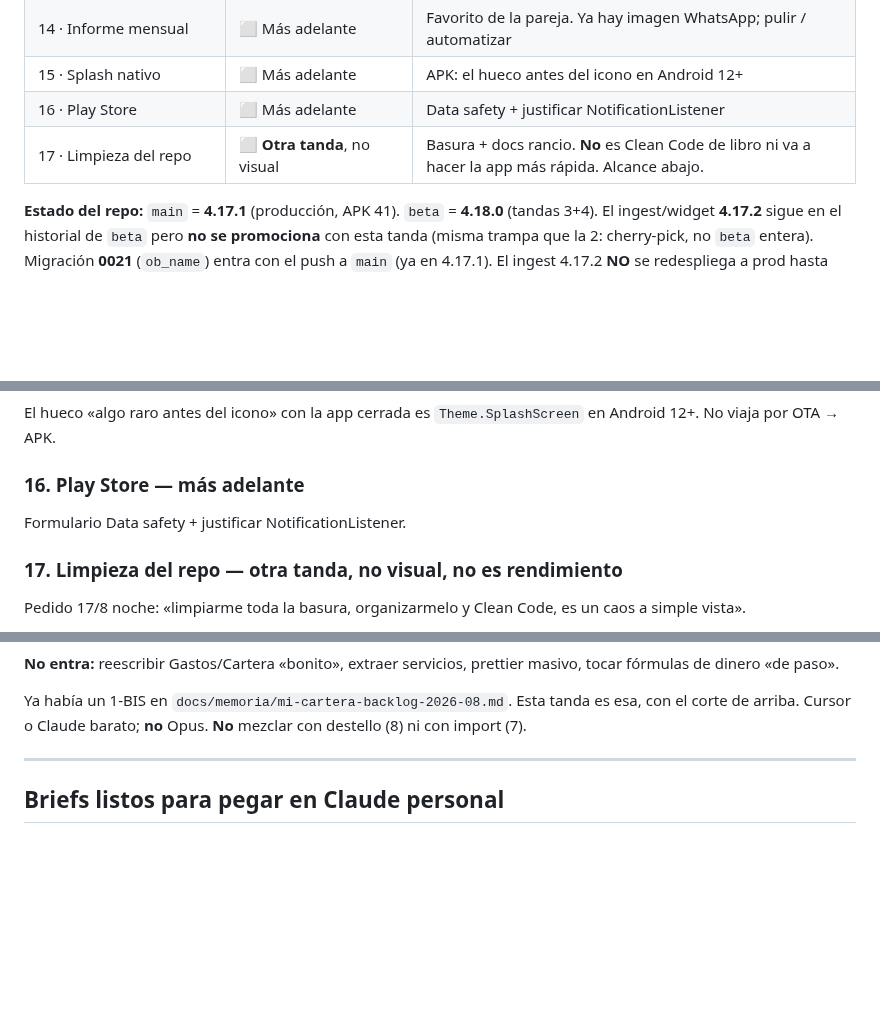
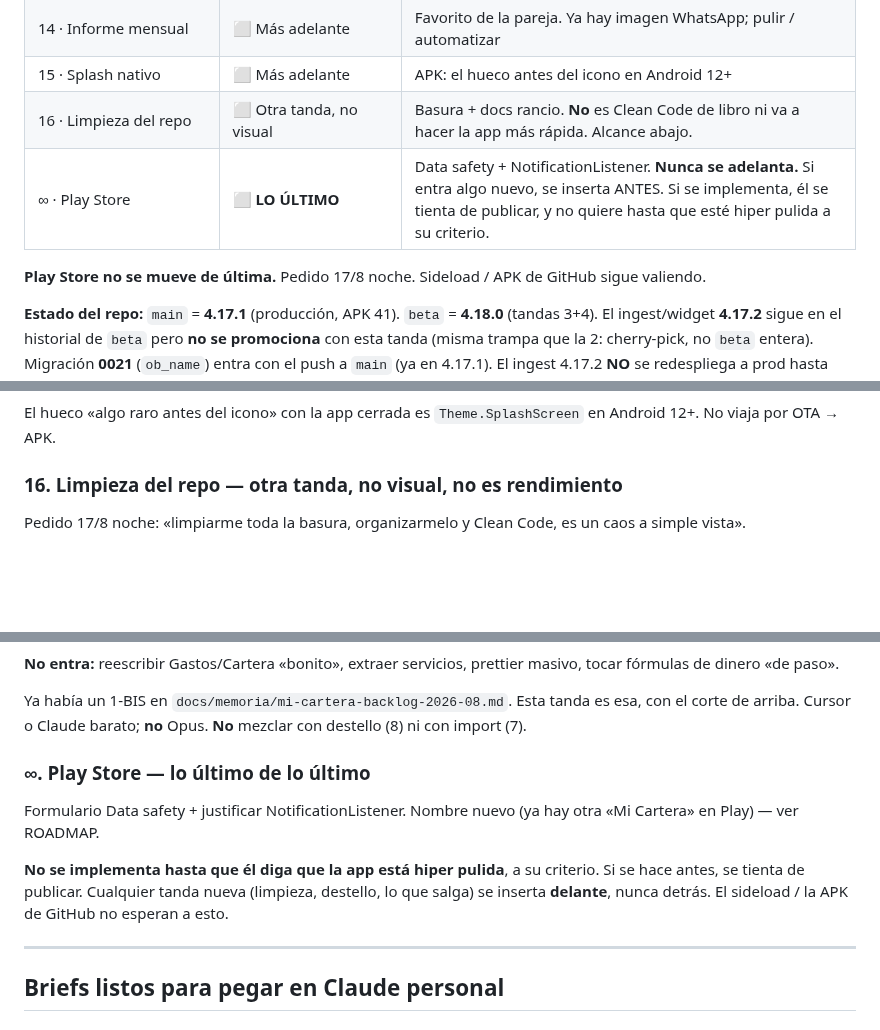
Before and after one commit to JuanjoAvila/Mi-Cartera, a Markdown page: docs/briefs/plan-vuelta-crucero.md, 3 parts joined by grey strips. Rendered like a GitHub page; blank space fills up the shorter version.

```diff
--- a/docs/briefs/plan-vuelta-crucero.md
+++ b/docs/briefs/plan-vuelta-crucero.md
@@ -23,8 +23,10 @@ Cualquiera (Cursor, Claude, él desde el móvil) puede retomar desde aquí sin p
 | 13 · Pensiones | ⬜ Más adelante | |
 | 14 · Informe mensual | ⬜ Más adelante | Favorito de la pareja. Ya hay imagen WhatsApp; pulir / automatizar |
 | 15 · Splash nativo | ⬜ Más adelante | APK: el hueco antes del icono en Android 12+ |
-| 16 · Play Store | ⬜ Más adelante | Data safety + justificar NotificationListener |
-| 17 · Limpieza del repo | ⬜ **Otra tanda**, no visual | Basura + docs rancio. **No** es Clean Code de libro ni va a hacer la app más rápida. Alcance abajo. |
+| 16 · Limpieza del repo | ⬜ Otra tanda, no visual | Basura + docs rancio. **No** es Clean Code de libro ni va a hacer la app más rápida. Alcance abajo. |
+| ∞ · Play Store | ⬜ **LO ÚLTIMO** | Data safety + NotificationListener. **Nunca se adelanta.** Si entra algo nuevo, se inserta ANTES. Si se implementa, él se tienta de publicar, y no quiere hasta que esté hiper pulida a su criterio. |
+
+**Play Store no se mueve de última.** Pedido 17/8 noche. Sideload / APK de GitHub sigue valiendo.
 
 **Estado del repo:** `main` = **4.17.1** (producción, APK 41). `beta` = **4.18.0** (tandas 3+4). El ingest/widget **4.17.2** sigue en el historial de `beta` pero **no se promociona** con esta tanda (misma trampa que la 2: cherry-pick, no `beta` entera).
 Migración **0021** (`ob_name`) entra con el push a `main` (ya en 4.17.1). El ingest 4.17.2 **NO** se redespliega a prod hasta que él re-pruebe el widget.
@@ -180,10 +182,7 @@ Ya hay imagen para WhatsApp (Ajustes → Avanzado + popup día 1). Pulir / que s
 ### 15. Splash nativo — más adelante
 El hueco «algo raro antes del icono» con la app cerrada es `Theme.SplashScreen` en Android 12+. No viaja por OTA → APK.
 
-### 16. Play Store — más adelante
-Formulario Data safety + justificar NotificationListener.
-
-### 17. Limpieza del repo — otra tanda, **no visual**, **no es rendimiento**
+### 16. Limpieza del repo — otra tanda, **no visual**, **no es rendimiento**
 Pedido 17/8 noche: «limpiarme toda la basura, organizarmelo y Clean Code, es un caos a simple vista».
 
 **Qué es (y qué no).** A simple vista parece un caos porque la fuente son 16 JS concatenados a un HTML, i18n a paladas y `10`/`11` gordos. Eso **no es suciedad**: está decidido ([`docs/adr/0002-monolito.md`](../adr/0002-monolito.md)) para que Pages + offline + cualquier IA toquen el mismo repo. Las prácticas de *esta* casa están en `AGENTS.md` (sin JSX, sin deps nuevas, tres idiomas, no inventar euros, tests que abortan si nadie los corre). Un Clean Code de libro (capas, TypeScript, JSX, renombrar módulos por dominio) **rompería** eso y no entra en esta tanda. El ROADMAP ya dice: se reagrupa por dominio **cuando duela**, no antes.
@@ -200,6 +199,11 @@ Borrar docs y volcados **no acelera el móvil**. Si un día duele el tamaño, es
 **No entra:** reescribir Gastos/Cartera «bonito», extraer servicios, prettier masivo, tocar fórmulas de dinero «de paso».
 
 Ya había un 1-BIS en `docs/memoria/mi-cartera-backlog-2026-08.md`. Esta tanda es esa, con el corte de arriba. Cursor o Claude barato; **no** Opus. **No** mezclar con destello (8) ni con import (7).
+
+### ∞. Play Store — **lo último de lo último**
+Formulario Data safety + justificar NotificationListener. Nombre nuevo (ya hay otra «Mi Cartera» en Play) — ver ROADMAP.
+
+**No se implementa hasta que él diga que la app está hiper pulida**, a su criterio. Si se hace antes, se tienta de publicar. Cualquier tanda nueva (limpieza, destello, lo que salga) se inserta **delante**, nunca detrás. El sideload / la APK de GitHub no esperan a esto.
 
 ---
 
```
Also changed, not shown: EMPIEZA-AQUI.md (+4 -0 lines), docs/ROADMAP.md (+4 -4 lines).
